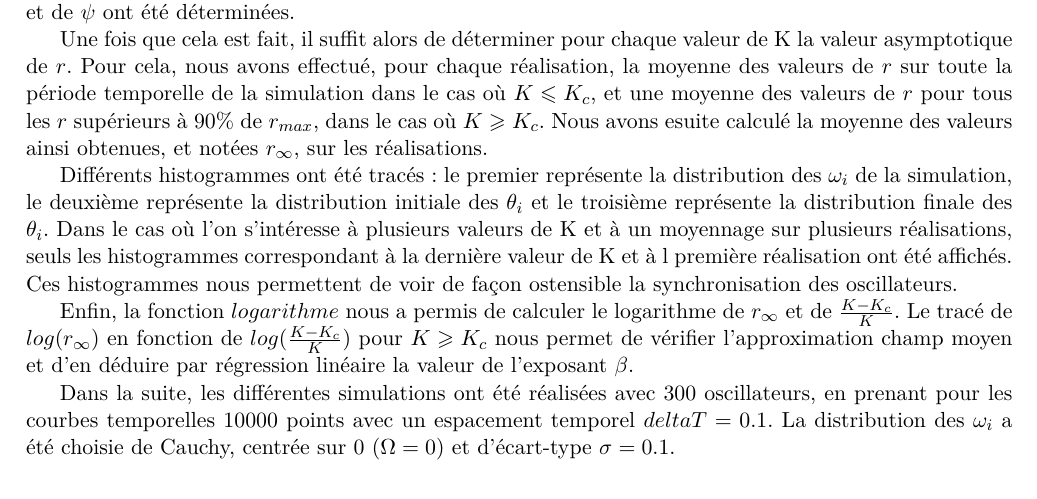
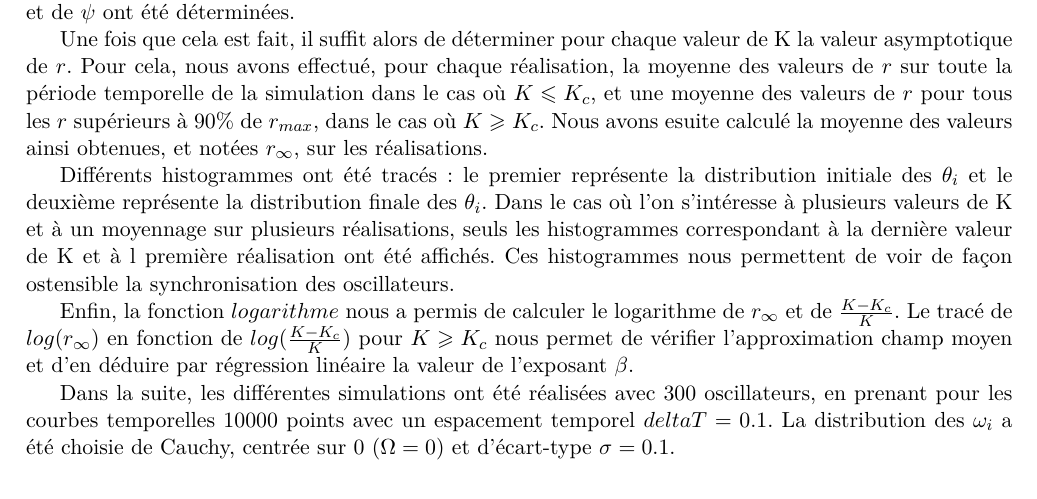
Before and after one commit to vvercamer/kuramoto, a LaTeX document (LaTeX/dossierEET.tex): part of page 7 of 13, cut so that both start at the same text. Compiled offline with pdfLaTeX; the source files are stored in an older character set and shown here as Unicode.

Commit message:
modif de latex 2.1

```diff
--- a/LaTeX/dossierEET.tex
+++ b/LaTeX/dossierEET.tex
@@ -274,7 +274,7 @@
 
 Une fois que cela est fait, il suffit alors de déterminer pour chaque valeur de K la valeur asymptotique de $r$. Pour cela, nous avons effectué, pour chaque réalisation, la moyenne des valeurs de $r$ sur toute la période temporelle de la simulation dans le cas où $K \leqslant K_c$, et une moyenne des valeurs de $r$ pour tous les $r$ supérieurs à 90\% de $r_{max}$, dans le cas où $K \geqslant K_c$. Nous avons esuite calculé la moyenne des valeurs ainsi obtenues, et notées $r_\infty$, sur les réalisations.
 
-Différents histogrammes ont été tracés : le premier représente la distribution des $\omega_i$ de la simulation, le deuxième représente la distribution initiale des $\theta_i$ et le troisième représente la distribution finale des $\theta_i$. Dans le cas où l'on s'intéresse à plusieurs valeurs de K et à un moyennage sur plusieurs réalisations, seuls les histogrammes correspondant à la dernière valeur de K et à l première réalisation ont été affichés. Ces histogrammes nous permettent de voir de façon ostensible la synchronisation des oscillateurs.
+Différents histogrammes ont été tracés : le premier représente la distribution initiale des $\theta_i$ et le deuxième représente la distribution finale des $\theta_i$. Dans le cas où l'on s'intéresse à plusieurs valeurs de K et à un moyennage sur plusieurs réalisations, seuls les histogrammes correspondant à la dernière valeur de K et à l première réalisation ont été affichés. Ces histogrammes nous permettent de voir de façon ostensible la synchronisation des oscillateurs.
 
 Enfin, la fonction $logarithme$ nous a permis de calculer le logarithme de $r_\infty$ et de $\frac{K-K_c}{K}$. Le tracé de $log(r_\infty)$ en fonction de $log(\frac{K-K_c}{K})$ pour $K \geqslant K_c$ nous permet de vérifier l'approximation champ moyen et d'en déduire par régression linéaire la valeur de l'exposant $\beta$.
 
```
